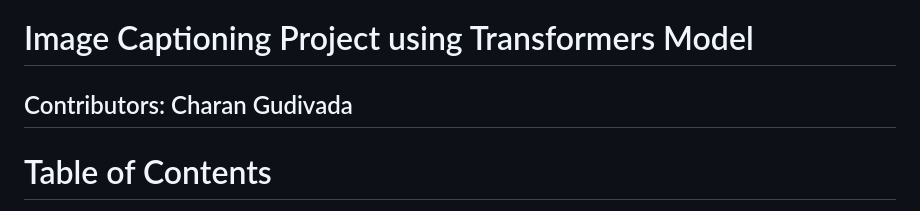
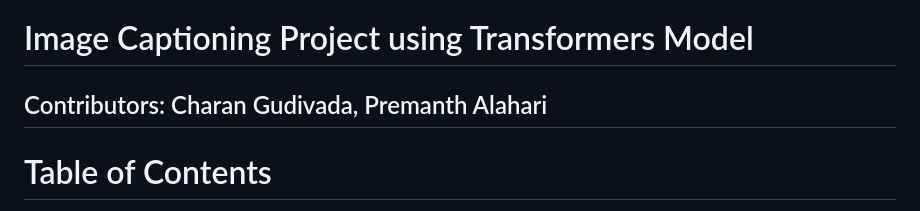
Before and after one commit to CapstoneProjectimagecaptioning/image_captioning_transformer, a Markdown page: README.md, the part around the change. GitHub-like rendering.

```diff
--- a/README.md
+++ b/README.md
@@ -1,5 +1,5 @@
 # Image Captioning Project using Transformers Model
-## Contributors: Charan Gudivada
+## Contributors: Charan Gudivada, Premanth Alahari
 
 # Table of Contents
 - [1. Introduction](#1-introduction)
```
